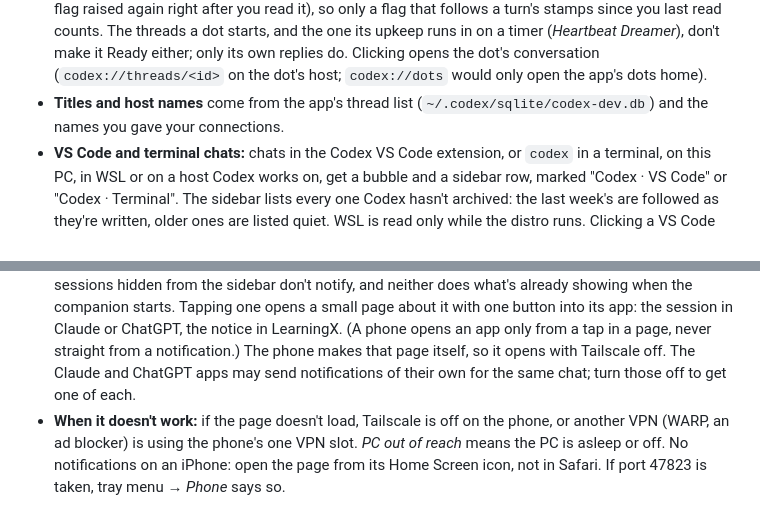
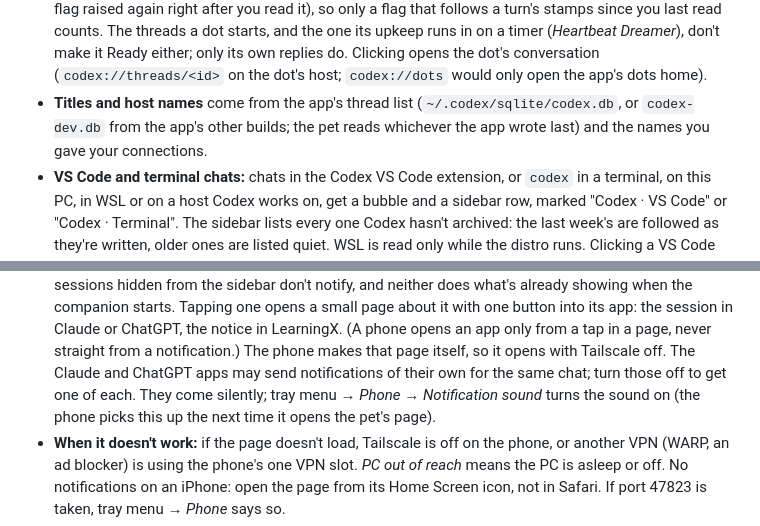
Before and after one commit to hyukjunlim/claude-pet, a Markdown page: README.md, 2 parts joined by grey strips. Drawn GitHub-style.

Commit message:
README: Codex's thread list file, and silent phone notifications

```diff
--- a/README.md
+++ b/README.md
@@ -363,8 +363,9 @@ without Claude too: then clicking the pet opens Codex, and the menu has no Claud
   dot starts, and the one its upkeep runs in on a timer (*Heartbeat Dreamer*), don't make it Ready
   either; only its own replies do. Clicking opens the dot's conversation (`codex://threads/<id>` on the
   dot's host; `codex://dots` would only open the app's dots home).
-- **Titles and host names** come from the app's thread list (`~/.codex/sqlite/codex-dev.db`)
-  and the names you gave your connections.
+- **Titles and host names** come from the app's thread list (`~/.codex/sqlite/codex.db`, or
+  `codex-dev.db` from the app's other builds; the pet reads whichever the app wrote last) and the
+  names you gave your connections.
 - **VS Code and terminal chats:** chats in the Codex VS Code extension, or `codex` in a terminal,
   on this PC, in WSL or on a host Codex works on, get a bubble and a sidebar row, marked
   "Codex · VS Code" or "Codex · Terminal". The sidebar lists every one Codex hasn't archived: the
@@ -497,7 +498,9 @@ watching and the phone only shows what the pet sends it, so the PC has to be on
   one button into its app: the session in Claude or ChatGPT, the notice in LearningX. (A phone
   opens an app only from a tap in a page, never straight from a notification.) The phone makes
   that page itself, so it opens with Tailscale off. The Claude and ChatGPT apps may send
-  notifications of their own for the same chat; turn those off to get one of each.
+  notifications of their own for the same chat; turn those off to get one of each. They come
+  silently; tray menu → *Phone* → *Notification sound* turns the sound on (the phone picks this up
+  the next time it opens the pet's page).
 - **When it doesn't work:** if the page doesn't load, Tailscale is off on the phone, or another VPN
   (WARP, an ad blocker) is using the phone's one VPN slot. *PC out of reach* means the PC is asleep
   or off. No notifications on an iPhone: open the page from its Home Screen icon, not in Safari. If
```
